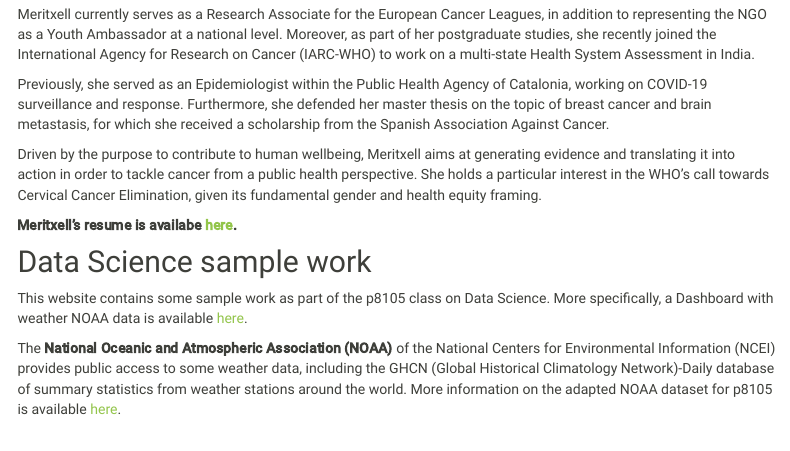
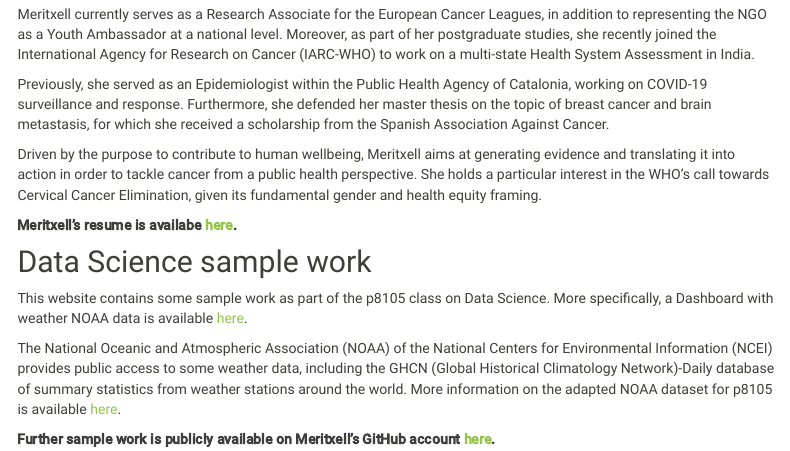
Before and after one commit to mm5951/mm5951.github.io, an R Markdown document (index.Rmd): the page in a window 1100 px wide, from 420 px down. Rendered offline with R 4.5, knitr and Pandoc, with nearby package versions; menus at the side of the page are left out.

Commit message:
changes in the landing page to link to new dashboard

```diff
--- a/index.Rmd
+++ b/index.Rmd
@@ -29,4 +29,6 @@ Driven by the purpose to contribute to human wellbeing, Meritxell aims at genera
 
 This website contains some sample work as part of the p8105 class on Data Science. More specifically, a Dashboard with weather NOAA data is available [here](dashboard.html).
 
-The **National Oceanic and Atmospheric Association (NOAA)** of the National Centers for Environmental Information (NCEI) provides public access to some weather data, including the GHCN (Global Historical Climatology Network)-Daily database of summary statistics from weather stations around the world. More information on the adapted NOAA dataset for p8105 is available [here](https://p8105.com/dataset_noaa.html).
+The National Oceanic and Atmospheric Association (NOAA) of the National Centers for Environmental Information (NCEI) provides public access to some weather data, including the GHCN (Global Historical Climatology Network)-Daily database of summary statistics from weather stations around the world. More information on the adapted NOAA dataset for p8105 is available [here](https://p8105.com/dataset_noaa.html).
+
+**Further sample work is publicly available on Meritxell's GitHub account [here](https://github.com/mm5951).**
```
Also changed, not shown: index.html.
